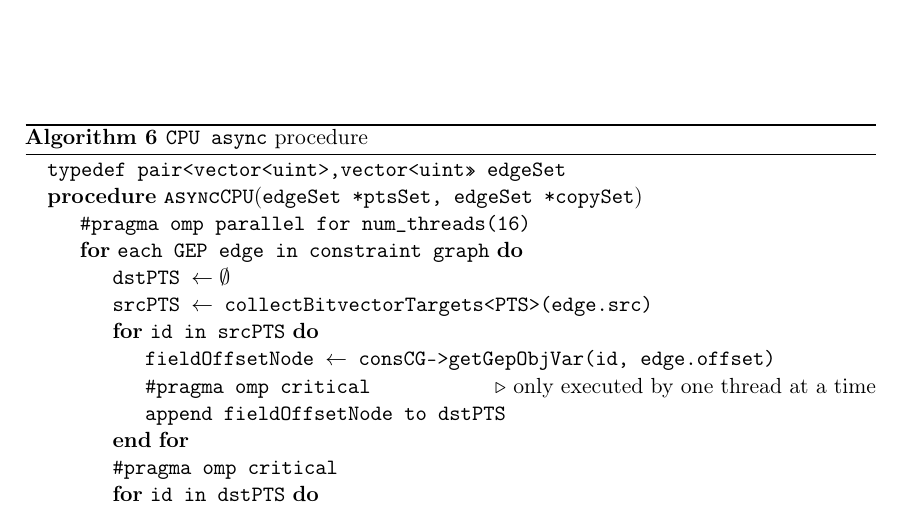
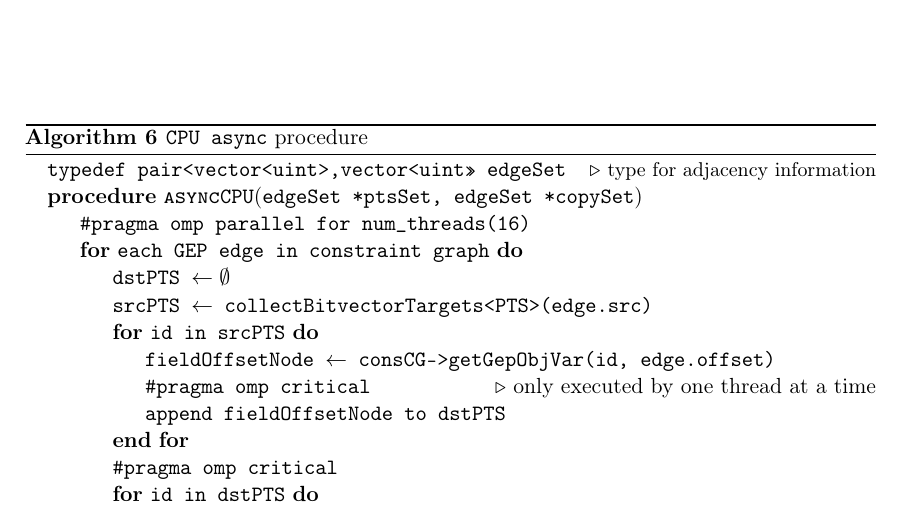
Before and after one commit to lukasboettcher/msc-paper, a LaTeX thesis (main.tex, which reads include/chap2_main.tex): part of page 58 of 72, cut so that both start at the same text. Compiled offline with pdfLaTeX.

Commit message:
pseudo comment for async cpu typedef

```diff
--- a/include/chap2_main.tex
+++ b/include/chap2_main.tex
@@ -438,7 +438,7 @@ See \autoref{sec:cpugpu} for the details of this forked CPU portion of the main
 \begin{algorithm}
     \caption{\texttt{CPU async} procedure}\label{alg:ptagpu-cpu}
     \begin{algorithmic}
-        \State \texttt{typedef pair<vector<uint>,vector<uint>> edgeSet}
+        \State \texttt{typedef pair<vector<uint>,vector<uint>> edgeSet} \algorithmiccomment{\small type for adjacency information\normalsize}
         \Procedure{\texttt{asyncCPU}}{\texttt{edgeSet *ptsSet, edgeSet *copySet}}
         \State \texttt{\#pragma omp parallel for num\_threads(16)}
         \For{\texttt{each GEP edge in constraint graph}}
```
